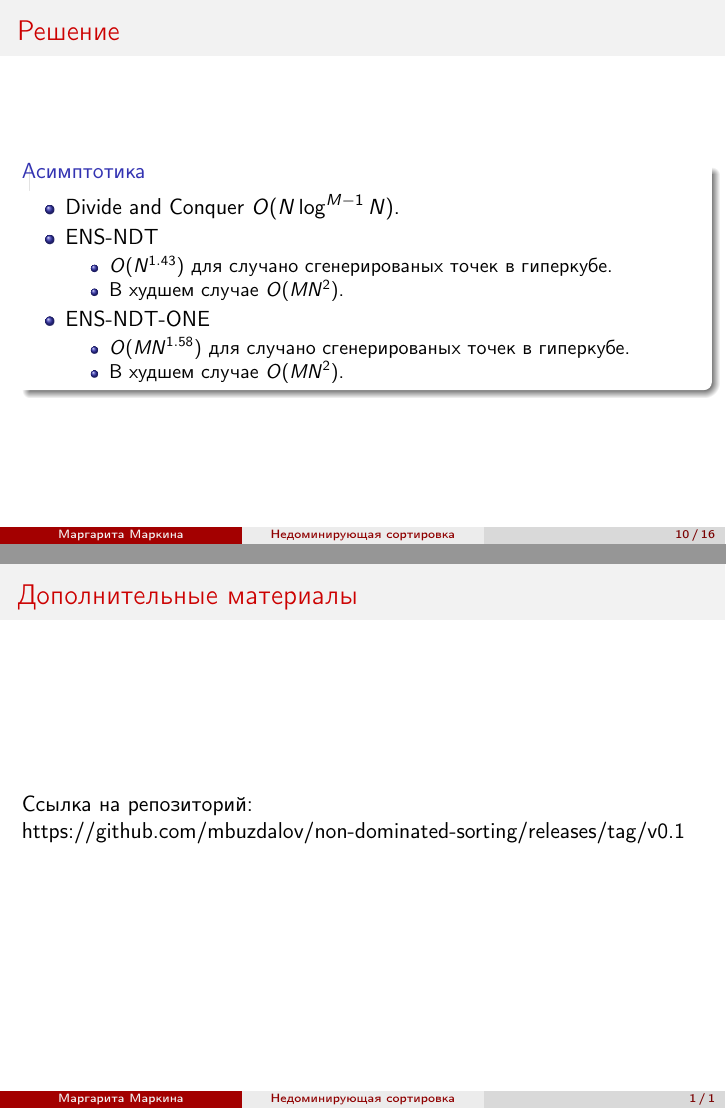
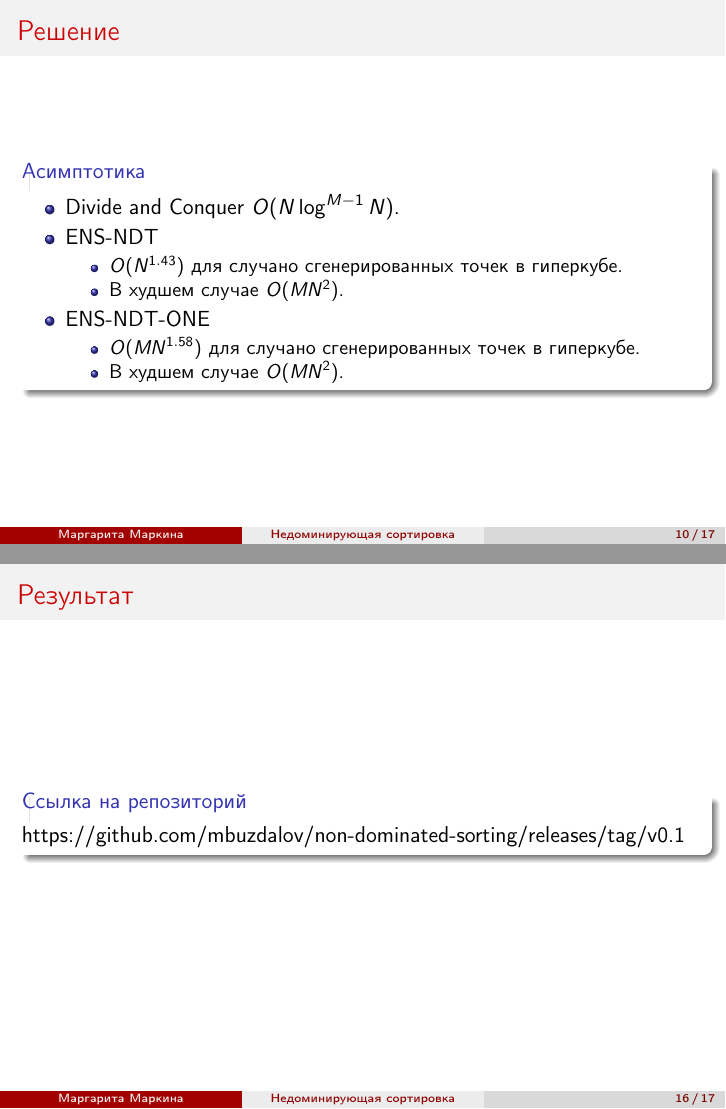
Before and after one commit to markina/master, LaTeX slides (presentation/Presentation.tex): pages 10 and 17 of 17 before the commit and pages 10 and 16 of 17 after it, joined at a grey line. Compiled offline with pdfLaTeX.

Commit message:
Add thesis

```diff
--- a/presentation/Presentation.tex
+++ b/presentation/Presentation.tex
@@ -202,12 +202,12 @@ $\{a, b, c, d\}$ имеет ранг 0, $\{e, f\}$ - ранг 1, $\{g, h, i\}$ -
 \item Divide and Conquer $O(N \log^{M-1}N)$.
 \item ENS-NDT
 \begin{itemize}
-\item $O(N^{1.43})$ для случано сгенерированых точек в гиперкубе.
+\item $O(N^{1.43})$ для случано сгенерированных точек в гиперкубе.
 \item В худшем случае $O(MN^{2})$.
 \end{itemize}
 \item ENS-NDT-ONE
 \begin{itemize}
-\item $O(MN^{1.58})$ для случано сгенерированых точек в гиперкубе.
+\item $O(MN^{1.58})$ для случано сгенерированных точек в гиперкубе.
 \item В худшем случае $O(MN^{2})$.
 \end{itemize}
 \end{itemize}
@@ -294,6 +294,12 @@ $N$&$M$ & \multicolumn{2}{c|}{D\&C}
 \end{block}
 \end{frame}
 
+\begin{frame}{Результат}
+\begin{block}{Ссылка на репозиторий}
+https://github.com/mbuzdalov/non-dominated-sorting/releases/tag/v0.1
+\end{block}
+\end{frame}
+
 \begin{frame}{}
 \begin{center}
 Спасибо за внимание!
@@ -302,8 +308,7 @@ $N$&$M$ & \multicolumn{2}{c|}{D\&C}
 
 \appendix
 
-\begin{frame}{Дополнительные материалы}
-Ссылка на репозиторий: https://github.com/mbuzdalov/non-dominated-sorting/releases/tag/v0.1
-\end{frame}
+% \begin{frame}{Дополнительные материалы}
+% \end{frame}
 
 \end{document}
```
Also changed, not shown: presentation/presentation.pdf, presentation/Presentation.tex (4 more changed lines), 5 other files.
